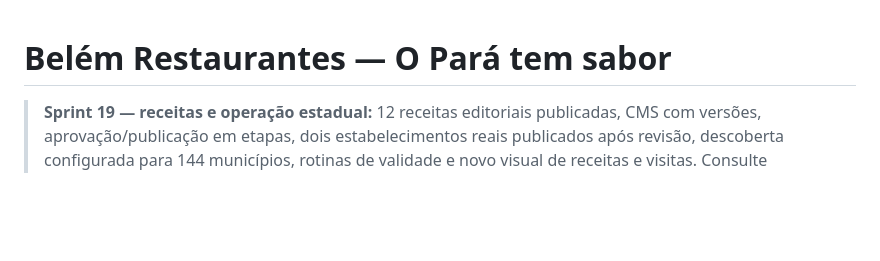
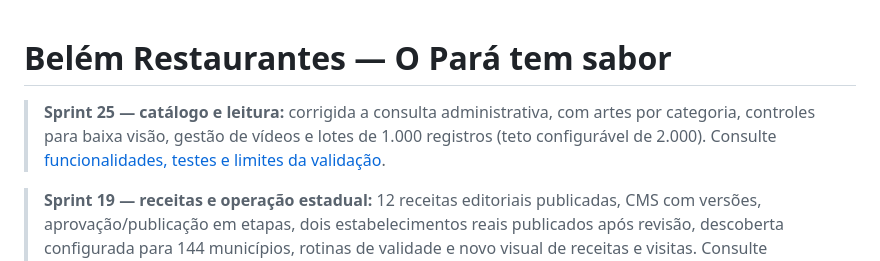
Before and after one commit to devmnsoft/belemrestaurantes, a Markdown page: README.md, the part around the change. Rendered like a GitHub page; blank space fills up the shorter version.

Commit message:
docs(sprint25): registrar validacao do portal e limites de homologacao visual

```diff
--- a/README.md
+++ b/README.md
@@ -1,4 +1,6 @@
 # Belém Restaurantes — O Pará tem sabor
+
+> **Sprint 25 — catálogo e leitura:** corrigida a consulta administrativa, com artes por categoria, controles para baixa visão, gestão de vídeos e lotes de 1.000 registros (teto configurável de 2.000). Consulte [funcionalidades, testes e limites da validação](docs/SPRINT25-PORTAL.md).
 
 > **Sprint 19 — receitas e operação estadual:** 12 receitas editoriais publicadas, CMS com versões, aprovação/publicação em etapas, dois estabelecimentos reais publicados após revisão, descoberta configurada para 144 municípios, rotinas de validade e novo visual de receitas e visitas. Consulte [relatório, testes, acesso local e pendências de produção](docs/SPRINT19-REPORT.md). A expansão rumo a 100 mil continua sujeita a fontes, deduplicação e moderação.
 
```
Also changed, not shown: docs/SPRINT25-PORTAL.md (added, +57 -0 lines).
